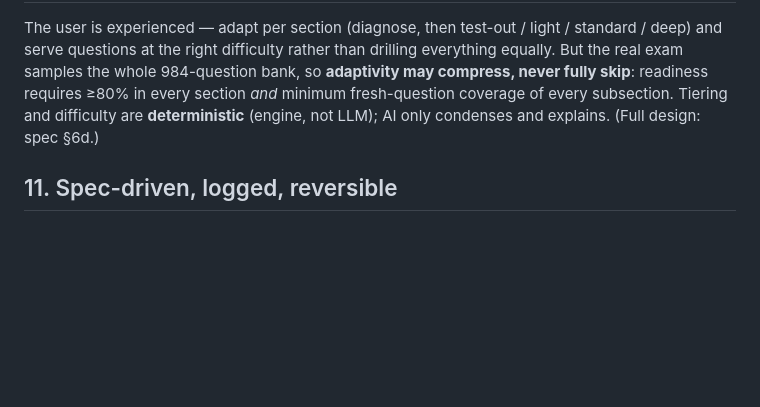
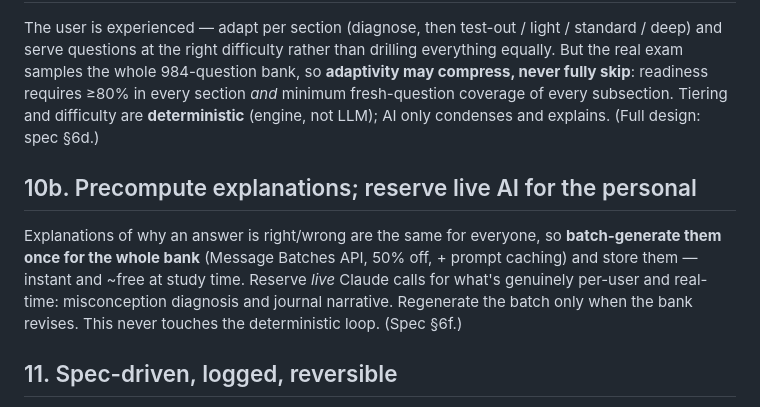
Before and after one commit to TuringCompote/HamStudy, a Markdown page: constitution.md, the part around the change. Drawn GitHub-style; blank space fills up the shorter version.

```diff
--- a/constitution.md
+++ b/constitution.md
@@ -65,6 +65,13 @@ fully skip**: readiness requires ≥80% in every section *and* minimum fresh-que
 of every subsection. Tiering and difficulty are **deterministic** (engine, not LLM); AI only
 condenses and explains. (Full design: spec §6d.)
 
+## 10b. Precompute explanations; reserve live AI for the personal
+Explanations of why an answer is right/wrong are the same for everyone, so **batch-generate
+them once for the whole bank** (Message Batches API, 50% off, + prompt caching) and store
+them — instant and ~free at study time. Reserve *live* Claude calls for what's genuinely
+per-user and real-time: misconception diagnosis and journal narrative. Regenerate the batch
+only when the bank revises. This never touches the deterministic loop. (Spec §6f.)
+
 ## 11. Spec-driven, logged, reversible
 For each phase: short spec → plan → tasks → implement. Append progress to `LOG.md`. Keep
 changes small and committed. Design for Advanced Qualification later, but Basic-with-Honours
```
Also changed, not shown: QUESTIONS.md (+6 -0 lines), ham-radio-training-build-spec.md (+76 -1 lines).
